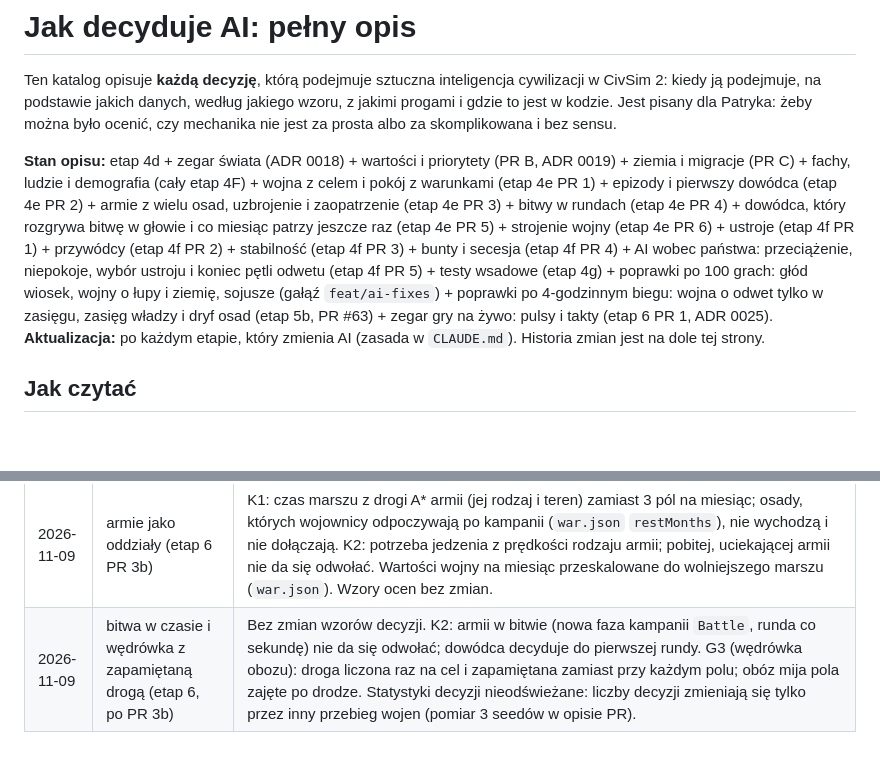
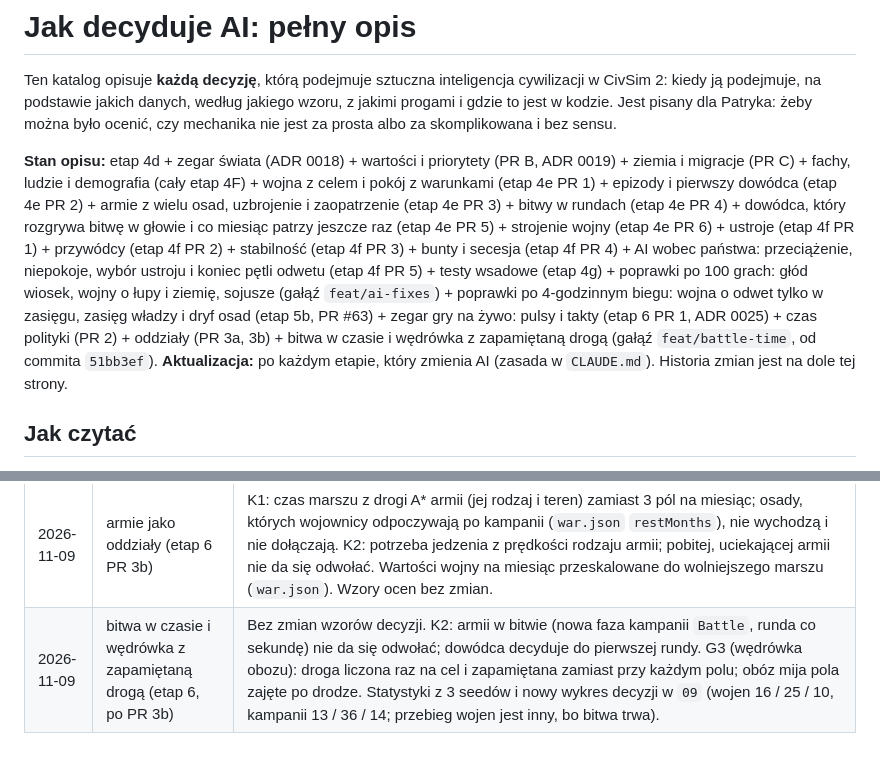
Before and after one commit to CoStellar/CivSim2, a Markdown page: docs/ai/README.md, 2 parts joined by grey strips. Drawn GitHub-style; blank space fills up the shorter version.

Commit message:
Docs: AI statistics from 3 seeds after battles over time, new decisions chart
Co-Authored-By: Claude Opus 5.5 <noreply@anthropic.com>

```diff
--- a/docs/ai/README.md
+++ b/docs/ai/README.md
@@ -4,7 +4,7 @@ Ten katalog opisuje **każdą decyzję**, którą podejmuje sztuczna inteligencj
 na podstawie jakich danych, według jakiego wzoru, z jakimi progami i gdzie to jest w kodzie. Jest pisany dla Patryka:
 żeby można było ocenić, czy mechanika nie jest za prosta albo za skomplikowana i bez sensu.
 
-**Stan opisu:** etap 4d + zegar świata (ADR 0018) + wartości i priorytety (PR B, ADR 0019) + ziemia i migracje (PR C) + fachy, ludzie i demografia (cały etap 4F) + wojna z celem i pokój z warunkami (etap 4e PR 1) + epizody i pierwszy dowódca (etap 4e PR 2) + armie z wielu osad, uzbrojenie i zaopatrzenie (etap 4e PR 3) + bitwy w rundach (etap 4e PR 4) + dowódca, który rozgrywa bitwę w głowie i co miesiąc patrzy jeszcze raz (etap 4e PR 5) + strojenie wojny (etap 4e PR 6) + ustroje (etap 4f PR 1) + przywódcy (etap 4f PR 2) + stabilność (etap 4f PR 3) + bunty i secesja (etap 4f PR 4) + AI wobec państwa: przeciążenie, niepokoje, wybór ustroju i koniec pętli odwetu (etap 4f PR 5) + testy wsadowe (etap 4g) + poprawki po 100 grach: głód wiosek, wojny o łupy i ziemię, sojusze (gałąź `feat/ai-fixes`) + poprawki po 4-godzinnym biegu: wojna o odwet tylko w zasięgu, zasięg władzy i dryf osad (etap 5b, PR #63) + zegar gry na żywo: pulsy i takty (etap 6 PR 1, ADR 0025).
+**Stan opisu:** etap 4d + zegar świata (ADR 0018) + wartości i priorytety (PR B, ADR 0019) + ziemia i migracje (PR C) + fachy, ludzie i demografia (cały etap 4F) + wojna z celem i pokój z warunkami (etap 4e PR 1) + epizody i pierwszy dowódca (etap 4e PR 2) + armie z wielu osad, uzbrojenie i zaopatrzenie (etap 4e PR 3) + bitwy w rundach (etap 4e PR 4) + dowódca, który rozgrywa bitwę w głowie i co miesiąc patrzy jeszcze raz (etap 4e PR 5) + strojenie wojny (etap 4e PR 6) + ustroje (etap 4f PR 1) + przywódcy (etap 4f PR 2) + stabilność (etap 4f PR 3) + bunty i secesja (etap 4f PR 4) + AI wobec państwa: przeciążenie, niepokoje, wybór ustroju i koniec pętli odwetu (etap 4f PR 5) + testy wsadowe (etap 4g) + poprawki po 100 grach: głód wiosek, wojny o łupy i ziemię, sojusze (gałąź `feat/ai-fixes`) + poprawki po 4-godzinnym biegu: wojna o odwet tylko w zasięgu, zasięg władzy i dryf osad (etap 5b, PR #63) + zegar gry na żywo: pulsy i takty (etap 6 PR 1, ADR 0025) + czas polityki (PR 2) + oddziały (PR 3a, 3b) + bitwa w czasie i wędrówka z zapamiętaną drogą (gałąź `feat/battle-time`, od commita `51bb3ef`).
 **Aktualizacja:** po każdym etapie, który zmienia AI (zasada w `CLAUDE.md`). Historia zmian jest na dole tej strony.
 
 ## Jak czytać
@@ -153,4 +153,4 @@ w `docs/systems/`:
 | 2026-11-09 | czas polityki (etap 6 PR 2) | Decyzja Patryka: czasy wojny, dyplomacji i polityki w **latach akcji** (rok = 6 s przy ×1). D2: przegląd planowy raz na 50 lat akcji (5 min; rada 7,5 min, wódz 3,75 min) zamiast co ok. 6 s; ponowienie propozycji po 20 latach akcji (było 100 lat); rozejm 20 lat akcji (było 100). S2: nowy ustrój trzymany 20 lat akcji (było 200 lat). Pamięć krzywd skrócona 5 razy (napad 30–60, secesja 40–80 lat akcji). Nowa sytuacja „czas polityki” w `DeadValueTests`. Skutek (3 seedy, 30 min): umów i sojuszy ok. 4–15 razy mniej, wojen 1–3 razy mniej (ocena pkt 20, statystyki w `09`). |
 | 2026-11-09 | oddziały (etap 6 PR 3a) | Odłamy obozów (G3) i osadnicy wiosek (G7) wychodzą jako **oddziały osadników** (`docs/systems/units.md`): idą do celu w taktach i zakładają obóz na miejscu; wzory decyzji bez zmian. Usunięta reguła „mała głodna wioska przenosi się do innej osady” (decyzja Patryka: wioska zostaje do końca). Zwiad to widoczne oddziały zamiast wypraw w pulsie. Nowa sytuacja „pełne wioski” w `DeadValueTests` (okres osadników). AI nie wydaje jeszcze rozkazów oddziałom w drodze (`MoveUnitCommand` i reszta są dla gracza; AI: PR 3b). |
 | 2026-11-09 | armie jako oddziały (etap 6 PR 3b) | K1: czas marszu z drogi A* armii (jej rodzaj i teren) zamiast 3 pól na miesiąc; osady, których wojownicy odpoczywają po kampanii (`war.json` `restMonths`), nie wychodzą i nie dołączają. K2: potrzeba jedzenia z prędkości rodzaju armii; pobitej, uciekającej armii nie da się odwołać. Wartości wojny na miesiąc przeskalowane do wolniejszego marszu (`war.json`). Wzory ocen bez zmian. |
-| 2026-11-09 | bitwa w czasie i wędrówka z zapamiętaną drogą (etap 6, po PR 3b) | Bez zmian wzorów decyzji. K2: armii w bitwie (nowa faza kampanii `Battle`, runda co sekundę) nie da się odwołać; dowódca decyduje do pierwszej rundy. G3 (wędrówka obozu): droga liczona raz na cel i zapamiętana zamiast przy każdym polu; obóz mija pola zajęte po drodze. Statystyki decyzji nieodświeżane: liczby decyzji zmieniają się tylko przez inny przebieg wojen (pomiar 3 seedów w opisie PR). |
+| 2026-11-09 | bitwa w czasie i wędrówka z zapamiętaną drogą (etap 6, po PR 3b) | Bez zmian wzorów decyzji. K2: armii w bitwie (nowa faza kampanii `Battle`, runda co sekundę) nie da się odwołać; dowódca decyduje do pierwszej rundy. G3 (wędrówka obozu): droga liczona raz na cel i zapamiętana zamiast przy każdym polu; obóz mija pola zajęte po drodze. Statystyki z 3 seedów i nowy wykres decyzji w `09` (wojen 16 / 25 / 10, kampanii 13 / 36 / 14; przebieg wojen jest inny, bo bitwa trwa). |
```
Also changed, not shown: docs/ai/09-statystyki.md (+17 -1 lines), docs/ai/img/decyzje_1000_tur.png.
